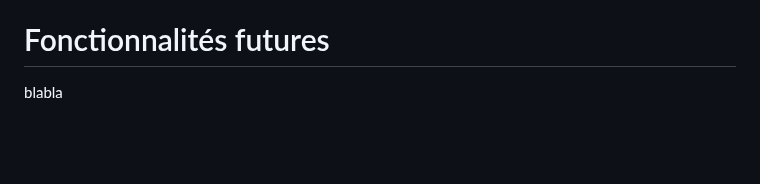
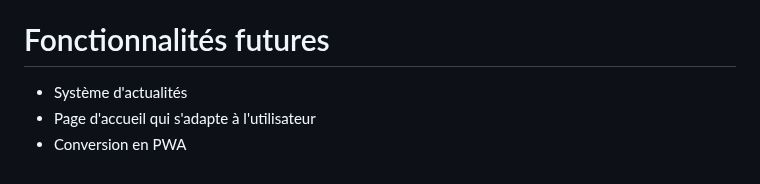
Before and after one commit to RedPoulosopher/HYPAIR, a Markdown page: README.md, the part around the change. Drawn GitHub-style; blank space fills up the shorter version.

Commit message:
Fonctionnalités futures README

```diff
--- a/README.md
+++ b/README.md
@@ -122,4 +122,6 @@ Pour finir, et **ce qui suit est valable chaque fois que vous voudrez faire fonc
 Vous pouvez alors faire `Ctrl + clic gauche` sur l'URL qui s'affiche dans la console pour vous rendre sur HypAIR !!!
 
 # Fonctionnalités futures
-blabla
+- Système d'actualités
+- Page d'accueil qui s'adapte à l'utilisateur
+- Conversion en PWA
```
